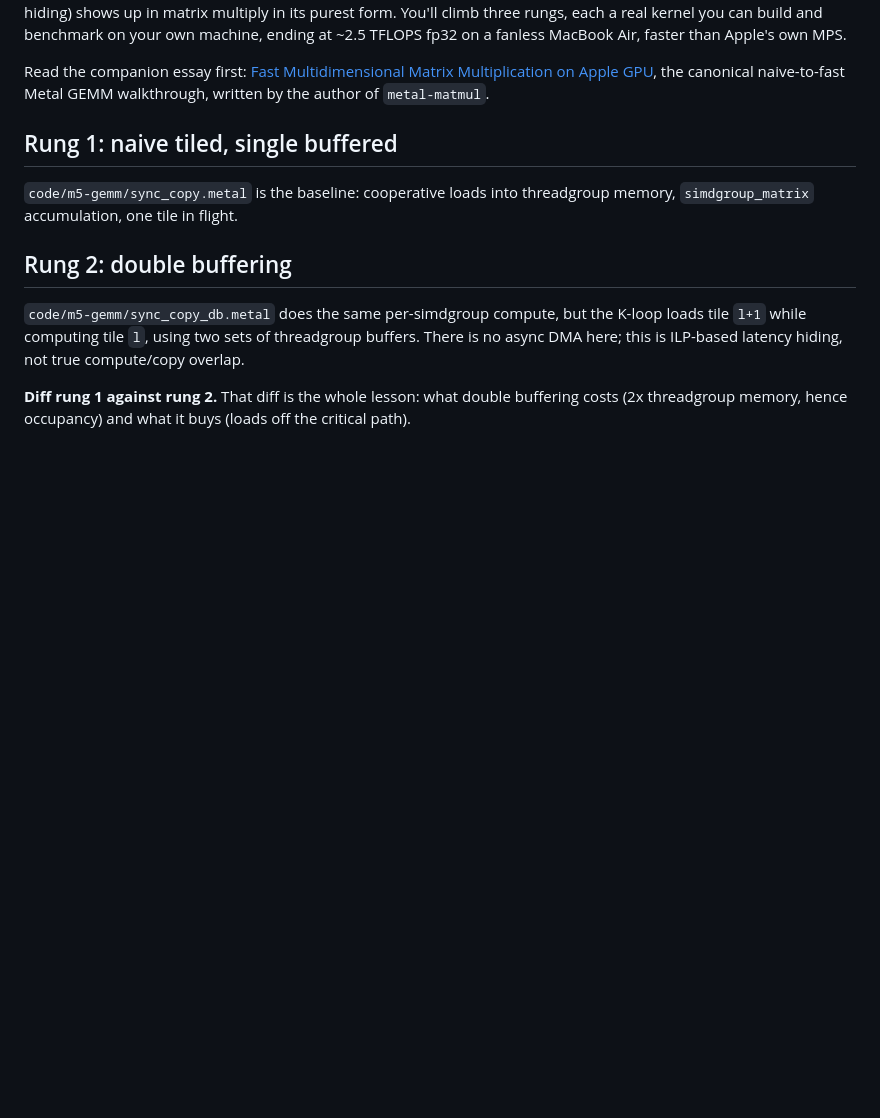
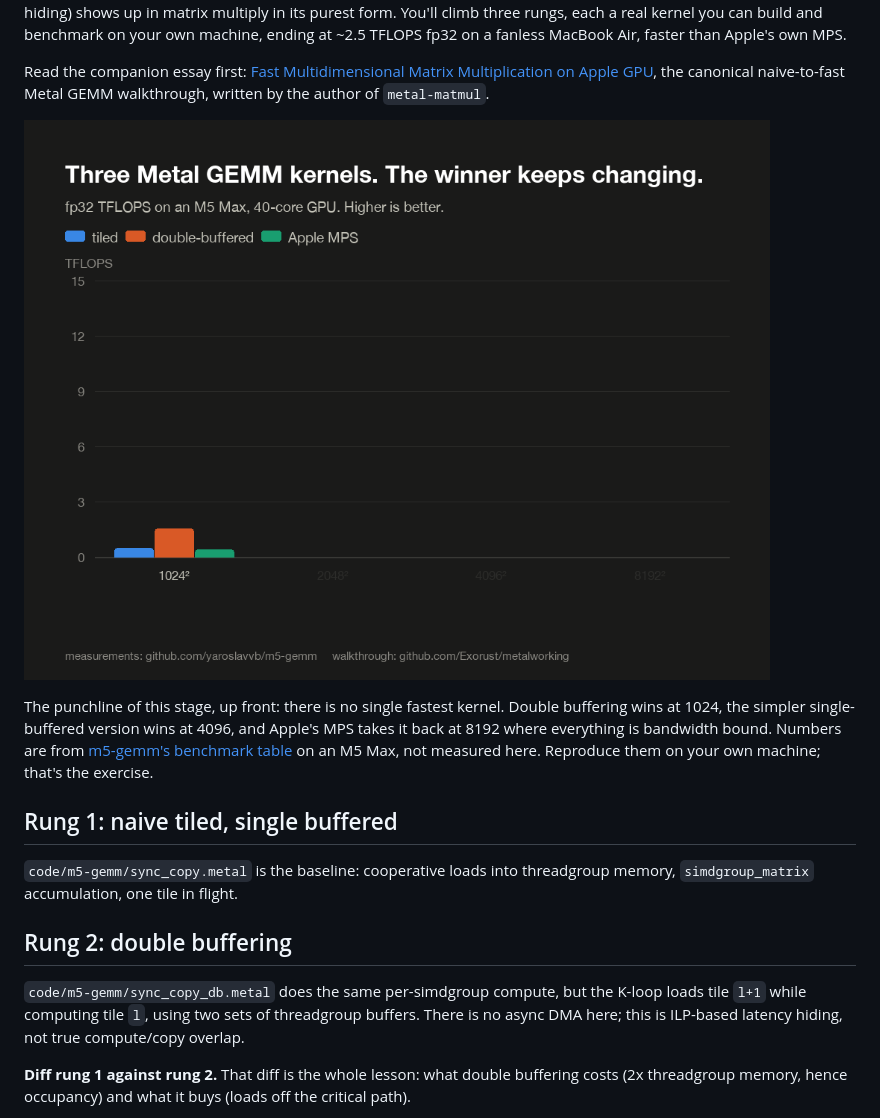
Before and after one commit to Exorust/metalworking, a Markdown page: track/stage-2-gemm.md, the part around the change. GitHub-like rendering; pictures changed too: gemm-ladder.gif (added); blank space fills up the shorter version.

Commit message:
Add benchmarked GEMM comparison to stage 2
Animated grouped bar chart of the three m5-gemm kernels across matrix
sizes, showing the fastest kernel changes with the problem size.
Numbers transcribed from m5-gemm's README, attributed on the chart.

Co-Authored-By: Claude Fable 5 <noreply@anthropic.com>

```diff
--- a/track/stage-2-gemm.md
+++ b/track/stage-2-gemm.md
@@ -12,6 +12,14 @@ Read the companion essay first:
 [Fast Multidimensional Matrix Multiplication on Apple GPU](https://percisely.xyz/gemm),
 the canonical naive-to-fast Metal GEMM walkthrough, written by the author of
 `metal-matmul`.
+
+![Three Metal GEMM kernels benchmarked across matrix sizes, showing the fastest one changes with the problem size](../gemm-ladder.gif)
+
+The punchline of this stage, up front: there is no single fastest kernel. Double
+buffering wins at 1024, the simpler single-buffered version wins at 4096, and Apple's
+MPS takes it back at 8192 where everything is bandwidth bound. Numbers are from
+[m5-gemm's benchmark table](https://github.com/yaroslavvb/m5-gemm) on an M5 Max, not
+measured here. Reproduce them on your own machine; that's the exercise.
 
 ## Rung 1: naive tiled, single buffered
 
```
